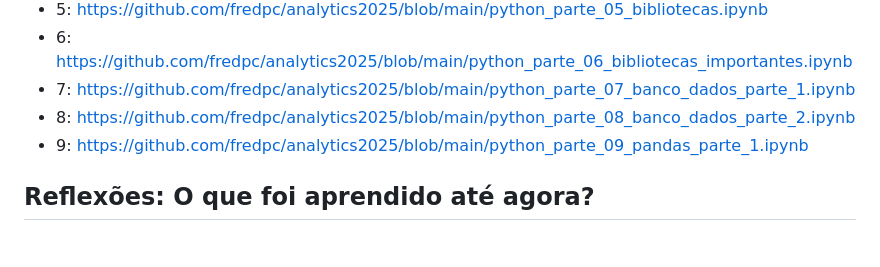
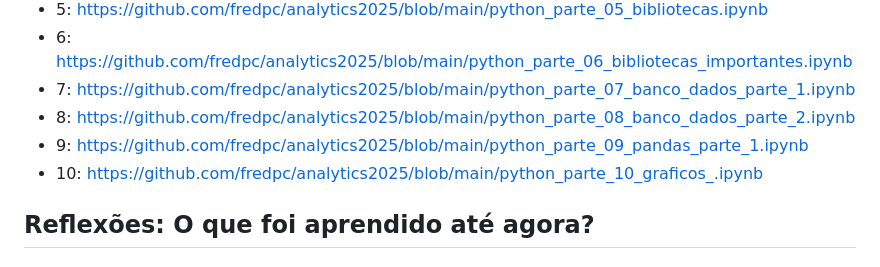
Before and after one commit to fredpc/analytics2025, a Markdown page: readme.md, the part around the change. Drawn GitHub-style.

```diff
--- a/readme.md
+++ b/readme.md
@@ -17,6 +17,7 @@ Disciplina mestrada pelo professor doutor Leandro Cruvinel Lemes (https://github
 - 7: https://github.com/fredpc/analytics2025/blob/main/python_parte_07_banco_dados_parte_1.ipynb
 - 8: https://github.com/fredpc/analytics2025/blob/main/python_parte_08_banco_dados_parte_2.ipynb
 - 9: https://github.com/fredpc/analytics2025/blob/main/python_parte_09_pandas_parte_1.ipynb
+- 10: https://github.com/fredpc/analytics2025/blob/main/python_parte_10_graficos_.ipynb
 
 ## Reflexões: O que foi aprendido até agora?
 
```
